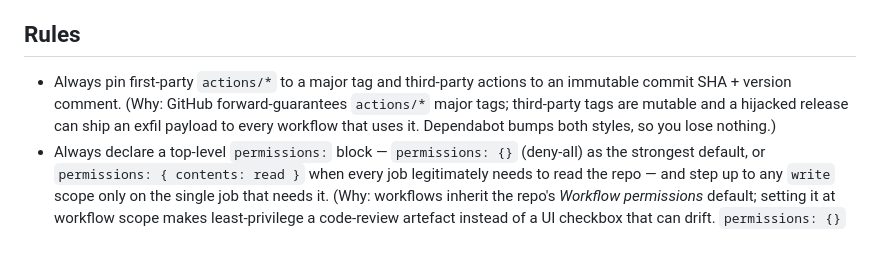
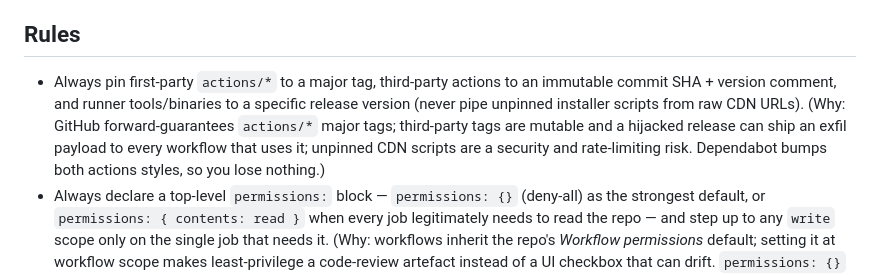
Before and after one commit to bcgov/agent-skills, a Markdown page: skills/github-actions/SKILL.md, the part around the change. GitHub-like rendering; blank space fills up the shorter version.

Commit message:
feat(skills): require pinning of runner binaries and scripts in github-actions card (#45)

```diff
--- a/skills/github-actions/SKILL.md
+++ b/skills/github-actions/SKILL.md
@@ -42,7 +42,7 @@ tags: [github-actions, ci, cd, security, bcgov, devops]
 14. **Validate locally before opening a PR.** Lint YAML (`yamllint .github/workflows/`), shellcheck any non-trivial `run:` blocks (or use [`actionlint`](https://github.com/rhysd/actionlint) which extracts and shellchecks them for you), and dry-run with [`act`](https://github.com/nektos/act) for fast iteration on the matrix surface. For this repo specifically, also run `make lint test validate` so the `results` check passes on the first push.
 
 ## Rules
-- Always pin first-party `actions/*` to a major tag and third-party actions to an immutable commit SHA + version comment. (Why: GitHub forward-guarantees `actions/*` major tags; third-party tags are mutable and a hijacked release can ship an exfil payload to every workflow that uses it. Dependabot bumps both styles, so you lose nothing.)
+- Always pin first-party `actions/*` to a major tag, third-party actions to an immutable commit SHA + version comment, and runner tools/binaries to a specific release version (never pipe unpinned installer scripts from raw CDN URLs). (Why: GitHub forward-guarantees `actions/*` major tags; third-party tags are mutable and a hijacked release can ship an exfil payload to every workflow that uses it; unpinned CDN scripts are a security and rate-limiting risk. Dependabot bumps both actions styles, so you lose nothing.)
 - Always declare a top-level `permissions:` block — `permissions: {}` (deny-all) as the strongest default, or `permissions: { contents: read }` when every job legitimately needs to read the repo — and step up to any `write` scope only on the single job that needs it. (Why: workflows inherit the repo's *Workflow permissions* default; setting it at workflow scope makes least-privilege a code-review artefact instead of a UI checkbox that can drift. `permissions: {}` is the BC Gov standard baseline.)
 - Always start non-trivial `run:` blocks with `set -euo pipefail` and chain commands you want short-circuited with `&&`. (Why: Bash without `pipefail` silently swallows failures upstream of a `|`; without `-u` an unset variable becomes `""` and a missing secret turns into a quietly successful no-op instead of a loud failure. `&&` makes the dependency between commands part of the shell script, not assumed.)
 - Always pin the runner to a specific OS version label — `ubuntu-24.04` for Linux, `windows-2025` (or `windows-2022`) for Windows, `macos-26` (or `macos-15`) for macOS — never the `*-latest` aliases (`ubuntu-latest`, `windows-latest`, `macos-latest`). (Why: every `*-latest` alias silently rolls to a new major version on GitHub's own cadence — Ubuntu LTS roughly yearly, Windows Server every few years, macOS once a year — and the breaking-change blast radius is real on every platform: Xcode majors and SDK churn on macOS, Visual Studio component updates on Windows, glibc / Python / Node default bumps on Ubuntu. A pinned label makes the upgrade a deliberate, reviewable PR instead of an incident-time surprise. GitHub only supports the latest two GA images per OS, so the pinned label also tells you when the OS itself is approaching deprecation.)
```
